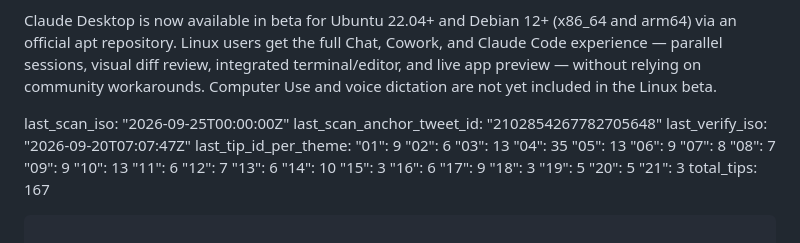
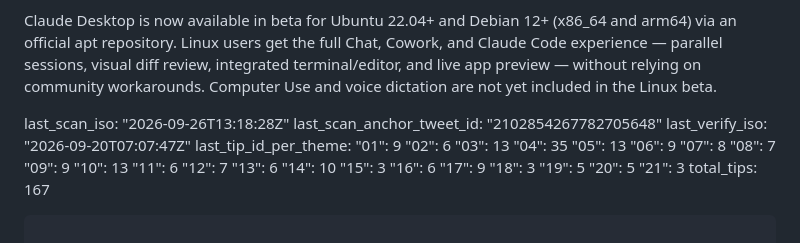
Before and after one commit to SKZL-AI/boris-cherny-claude-code-playbook, a Markdown page: TIPS.md, the part around the change. GitHub-like rendering.

```diff
--- a/TIPS.md
+++ b/TIPS.md
@@ -1420,7 +1420,7 @@ Terminal / IDE extension / GitHub app / SDK as Unix utility.
 
 Claude Desktop is now available in beta for Ubuntu 22.04+ and Debian 12+ (x86_64 and arm64) via an official apt repository. Linux users get the full Chat, Cowork, and Claude Code experience — parallel sessions, visual diff review, integrated terminal/editor, and live app preview — without relying on community workarounds. Computer Use and voice dictation are not yet included in the Linux beta.
 
-last_scan_iso: "2026-09-25T00:00:00Z"
+last_scan_iso: "2026-09-26T13:18:28Z"
 last_scan_anchor_tweet_id: "2102854267782705648"
 last_verify_iso: "2026-09-20T07:07:47Z"
 last_tip_id_per_theme:
```
Also changed, not shown: CHANGELOG.md (+11 -0 lines).
